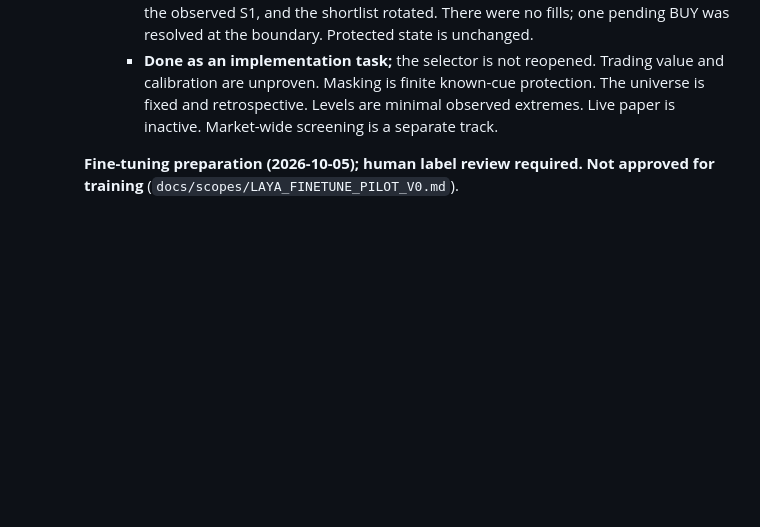
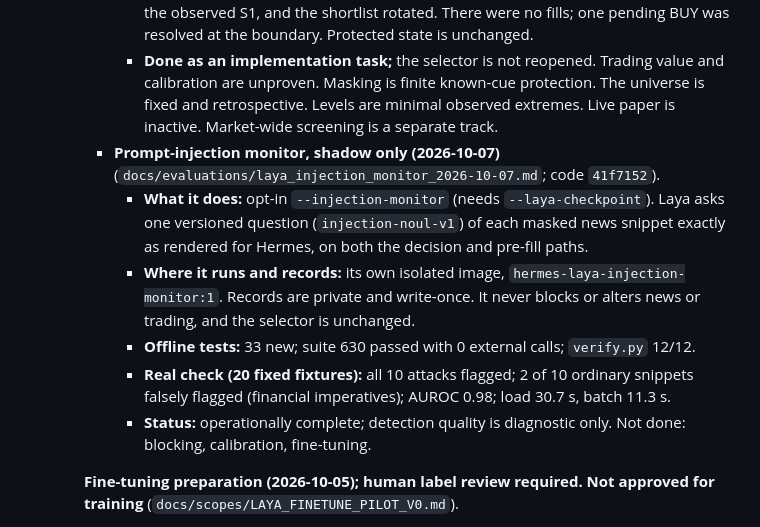
Before and after one commit to Arjun-Nairr/Self-Trading-Agent-, a Markdown page: docs/PROJECT_BACKLOG.md, the part around the change. Drawn GitHub-style; blank space fills up the shorter version.

```diff
--- a/docs/PROJECT_BACKLOG.md
+++ b/docs/PROJECT_BACKLOG.md
@@ -433,6 +433,23 @@ unapproved pending that decision.
         known-cue protection. The universe is fixed and retrospective.
         Levels are minimal observed extremes. Live paper is inactive.
         Market-wide screening is a separate track.
+    - **Prompt-injection monitor, shadow only (2026-10-07)**
+      (`docs/evaluations/laya_injection_monitor_2026-10-07.md`; code `41f7152`).
+      - **What it does:** opt-in `--injection-monitor` (needs
+        `--laya-checkpoint`). Laya asks one versioned question
+        (`injection-noul-v1`) of each masked news snippet exactly as
+        rendered for Hermes, on both the decision and pre-fill paths.
+      - **Where it runs and records:** its own isolated image,
+        `hermes-laya-injection-monitor:1`. Records are private and
+        write-once. It never blocks or alters news or trading, and the
+        selector is unchanged.
+      - **Offline tests:** 33 new; suite 630 passed with 0 external calls;
+        `verify.py` 12/12.
+      - **Real check (20 fixed fixtures):** all 10 attacks flagged; 2 of 10
+        ordinary snippets falsely flagged (financial imperatives); AUROC
+        0.98; load 30.7 s, batch 11.3 s.
+      - **Status:** operationally complete; detection quality is
+        diagnostic only. Not done: blocking, calibration, fine-tuning.
 
     **Fine-tuning preparation (2026-10-05); human label review required. Not
     approved for training** (`docs/scopes/LAYA_FINETUNE_PILOT_V0.md`).
```
Also changed, not shown: docs/evaluations/laya_injection_monitor_2026-10-07.md (added, +157 -0 lines).
